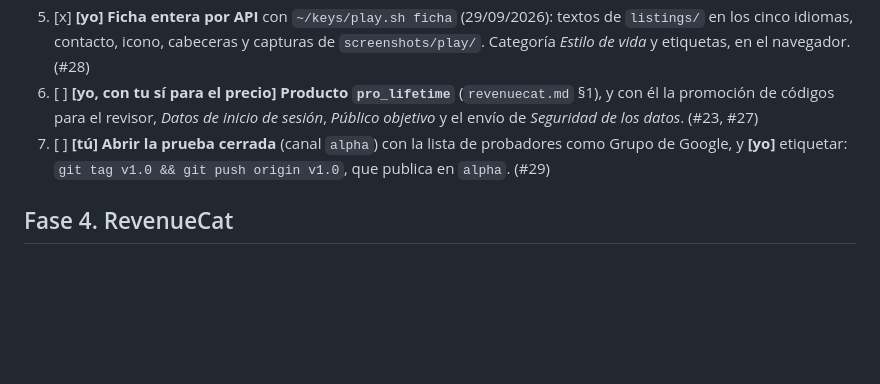
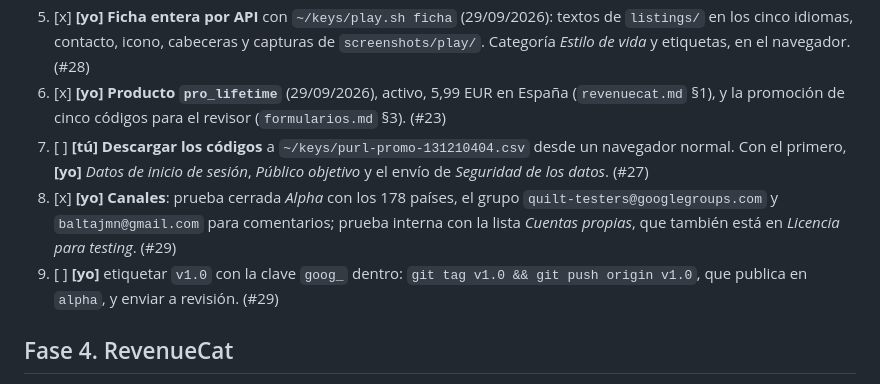
Before and after one commit to BaltaJmn/line, a Markdown page: store/lanzamiento.md, the part around the change. GitHub-like rendering; blank space fills up the shorter version.

```diff
--- a/store/lanzamiento.md
+++ b/store/lanzamiento.md
@@ -120,11 +120,16 @@ que el producto va antes que esas tres declaraciones (`formularios.md` §3).
 5. [x] **[yo] Ficha entera por API** con `~/keys/play.sh ficha` (29/09/2026): textos de `listings/`
    en los cinco idiomas, contacto, icono, cabeceras y capturas de `screenshots/play/`. Categoría
    *Estilo de vida* y etiquetas, en el navegador. (#28)
-6. [ ] **[yo, con tu sí para el precio] Producto `pro_lifetime`** (`revenuecat.md` §1), y con él la
-   promoción de códigos para el revisor, *Datos de inicio de sesión*, *Público objetivo* y el envío
-   de *Seguridad de los datos*. (#23, #27)
-7. [ ] **[tú] Abrir la prueba cerrada** (canal `alpha`) con la lista de probadores como Grupo de Google, y
-   **[yo]** etiquetar: `git tag v1.0 && git push origin v1.0`, que publica en `alpha`. (#29)
+6. [x] **[yo] Producto `pro_lifetime`** (29/09/2026), activo, 5,99 EUR en España (`revenuecat.md`
+   §1), y la promoción de cinco códigos para el revisor (`formularios.md` §3). (#23)
+7. [ ] **[tú] Descargar los códigos** a `~/keys/purl-promo-131210404.csv` desde un navegador normal.
+   Con el primero, **[yo]** *Datos de inicio de sesión*, *Público objetivo* y el envío de *Seguridad
+   de los datos*. (#27)
+8. [x] **[yo] Canales**: prueba cerrada *Alpha* con los 178 países, el grupo
+   `quilt-testers@googlegroups.com` y `baltajmn@gmail.com` para comentarios; prueba interna con la
+   lista *Cuentas propias*, que también está en *Licencia para testing*. (#29)
+9. [ ] **[yo]** etiquetar `v1.0` con la clave `goog_` dentro: `git tag v1.0 && git push origin v1.0`,
+   que publica en `alpha`, y enviar a revisión. (#29)
 
 ## Fase 4. RevenueCat
 
```
Also changed, not shown: store/formularios.md (+8 -4 lines), store/revenuecat.md (+21 -15 lines).
